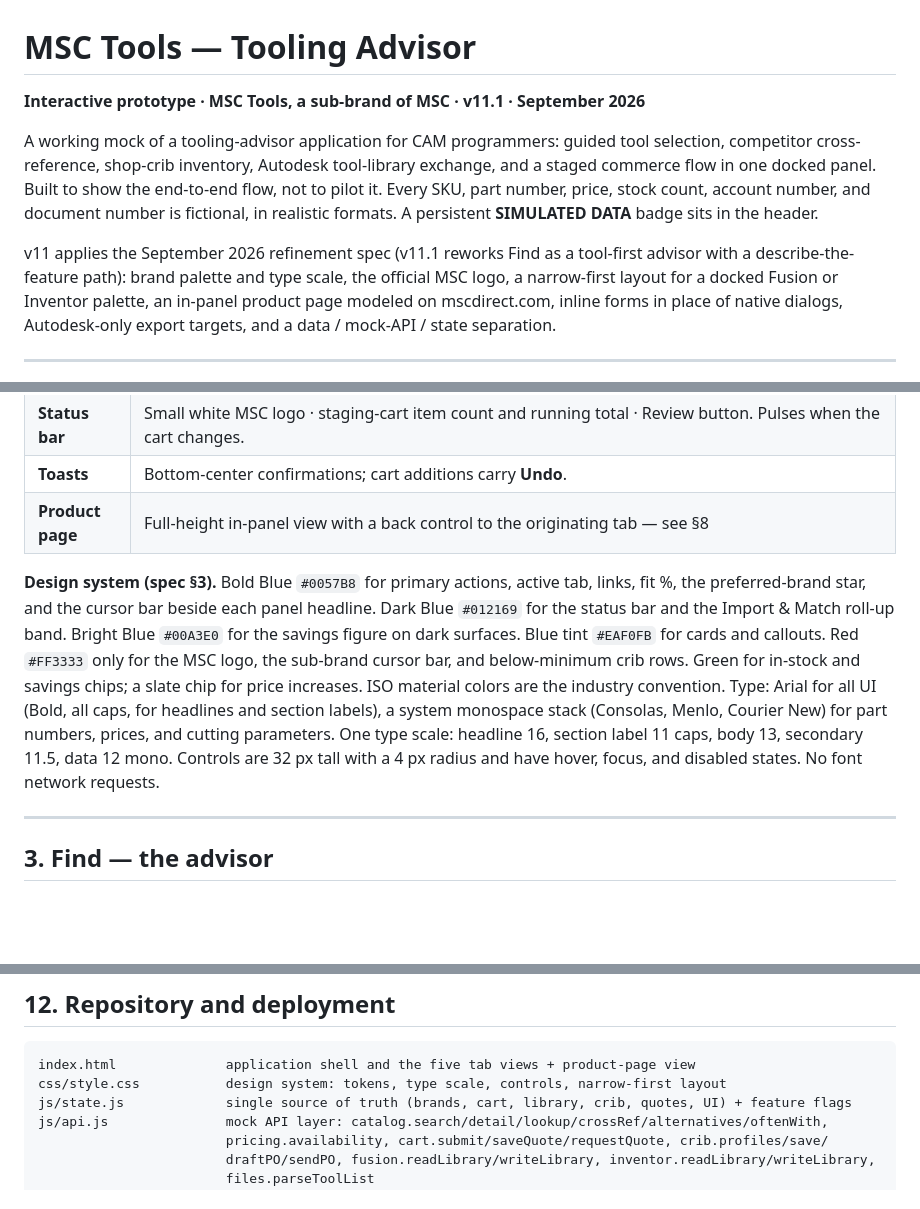
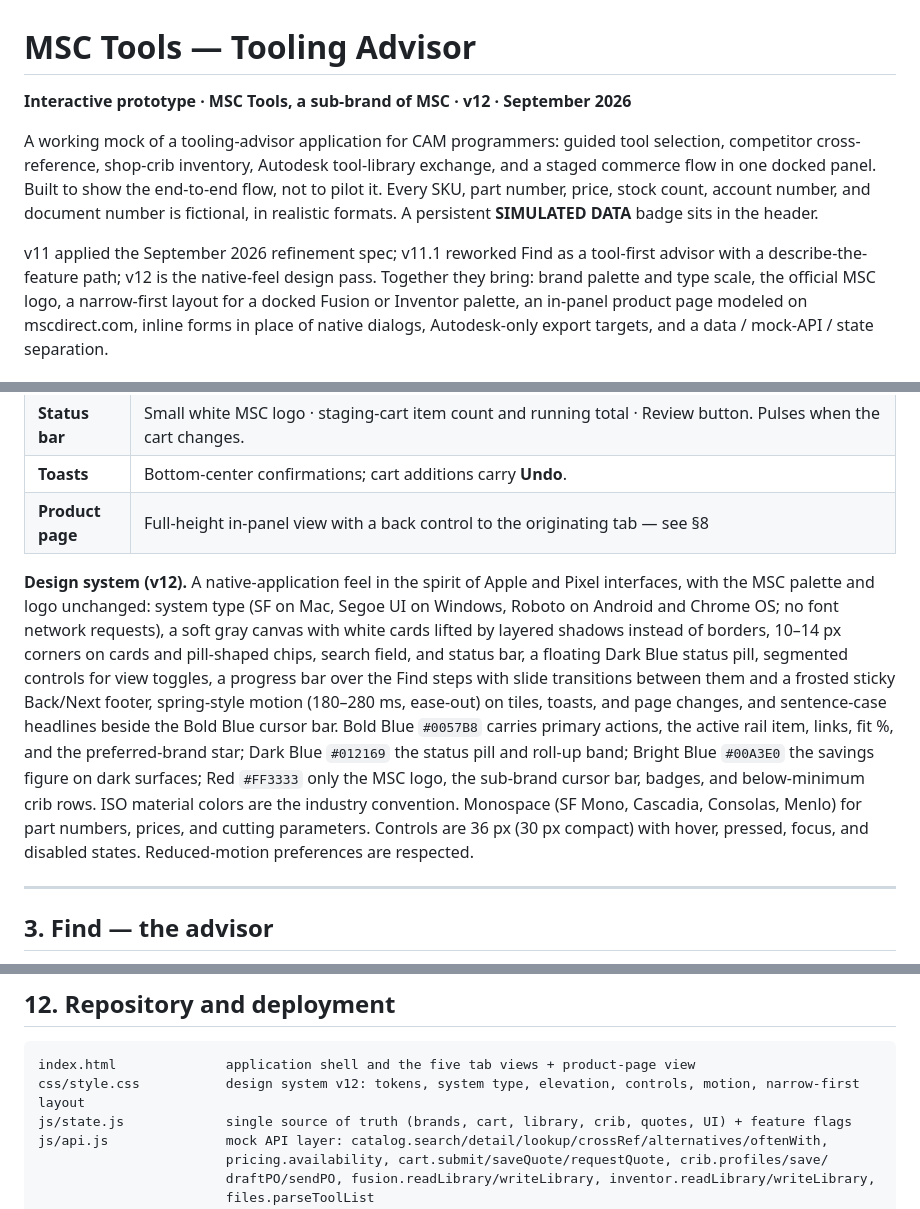
Before and after one commit to gomezm03/fennec_v2, a Markdown page: README.md, 3 parts joined by grey strips. Rendered like a GitHub page; blank space fills up the shorter version.

Commit message:
MSC Tools v12 — README

````diff
--- a/README.md
+++ b/README.md
@@ -1,6 +1,6 @@
 # MSC Tools — Tooling Advisor
 
-**Interactive prototype · MSC Tools, a sub-brand of MSC · v11.1 · September 2026**
+**Interactive prototype · MSC Tools, a sub-brand of MSC · v12 · September 2026**
 
 A working mock of a tooling-advisor application for CAM programmers: guided
 tool selection, competitor cross-reference, shop-crib inventory, Autodesk
@@ -9,8 +9,9 @@ show the end-to-end flow, not to pilot it. Every SKU, part number, price, stock
 count, account number, and document number is fictional, in realistic formats.
 A persistent **SIMULATED DATA** badge sits in the header.
 
-v11 applies the September 2026 refinement spec (v11.1 reworks Find as a
-tool-first advisor with a describe-the-feature path): brand palette and type scale,
+v11 applied the September 2026 refinement spec; v11.1 reworked Find as a
+tool-first advisor with a describe-the-feature path; v12 is the native-feel
+design pass. Together they bring: brand palette and type scale,
 the official MSC logo, a narrow-first layout for a docked Fusion or Inventor
 palette, an in-panel product page modeled on mscdirect.com, inline forms in
 place of native dialogs, Autodesk-only export targets, and a data / mock-API /
@@ -52,19 +53,24 @@ editable on Find, Match, and Library, and stay in sync everywhere.
 | **Toasts** | Bottom-center confirmations; cart additions carry **Undo**. |
 | **Product page** | Full-height in-panel view with a back control to the originating tab — see §8 |
 
-**Design system (spec §3).** Bold Blue `#0057B8` for primary actions, active
-tab, links, fit %, the preferred-brand star, and the cursor bar beside each
-panel headline. Dark Blue `#012169` for the status bar and the Import & Match
-roll-up band. Bright Blue `#00A3E0` for the savings figure on dark surfaces.
-Blue tint `#EAF0FB` for cards and callouts. Red `#FF3333` only for the MSC
-logo, the sub-brand cursor bar, and below-minimum crib rows. Green for
-in-stock and savings chips; a slate chip for price increases. ISO material
-colors are the industry convention. Type: Arial for all UI (Bold, all caps, for
-headlines and section labels), a system monospace stack (Consolas, Menlo,
-Courier New) for part numbers, prices, and cutting parameters. One type scale:
-headline 16, section label 11 caps, body 13, secondary 11.5, data 12 mono.
-Controls are 32 px tall with a 4 px radius and have hover, focus, and disabled
-states. No font network requests.
+**Design system (v12).** A native-application feel in the spirit of Apple
+and Pixel interfaces, with the MSC palette and logo unchanged: system type
+(SF on Mac, Segoe UI on Windows, Roboto on Android and Chrome OS; no font
+network requests), a soft gray canvas with white cards lifted by layered
+shadows instead of borders, 10–14 px corners on cards and pill-shaped chips,
+search field, and status bar, a floating Dark Blue status pill, segmented
+controls for view toggles, a progress bar over the Find steps with slide
+transitions between them and a frosted sticky Back/Next footer, spring-style
+motion (180–280 ms, ease-out) on tiles, toasts, and page changes, and
+sentence-case headlines beside the Bold Blue cursor bar. Bold Blue `#0057B8`
+carries primary actions, the active rail item, links, fit %, and the
+preferred-brand star; Dark Blue `#012169` the status pill and roll-up band;
+Bright Blue `#00A3E0` the savings figure on dark surfaces; Red `#FF3333` only
+the MSC logo, the sub-brand cursor bar, badges, and below-minimum crib rows.
+ISO material colors are the industry convention. Monospace (SF Mono, Cascadia,
+Consolas, Menlo) for part numbers, prices, and cutting parameters. Controls
+are 36 px (30 px compact) with hover, pressed, focus, and disabled states.
+Reduced-motion preferences are respected.
 
 ---
 
@@ -322,7 +328,7 @@ MSC-carried brands; they are what makes the brand-agnostic advisor credible.
 
 ```
 index.html              application shell and the five tab views + product-page view
-css/style.css           design system: tokens, type scale, controls, narrow-first layout
+css/style.css           design system v12: tokens, system type, elevation, controls, motion, narrow-first layout
 js/state.js             single source of truth (brands, cart, library, crib, quotes, UI) + feature flags
 js/api.js               mock API layer: catalog.search/detail/lookup/crossRef/alternatives/oftenWith,
                         pricing.availability, cart.submit/saveQuote/requestQuote, crib.profiles/save/
````
